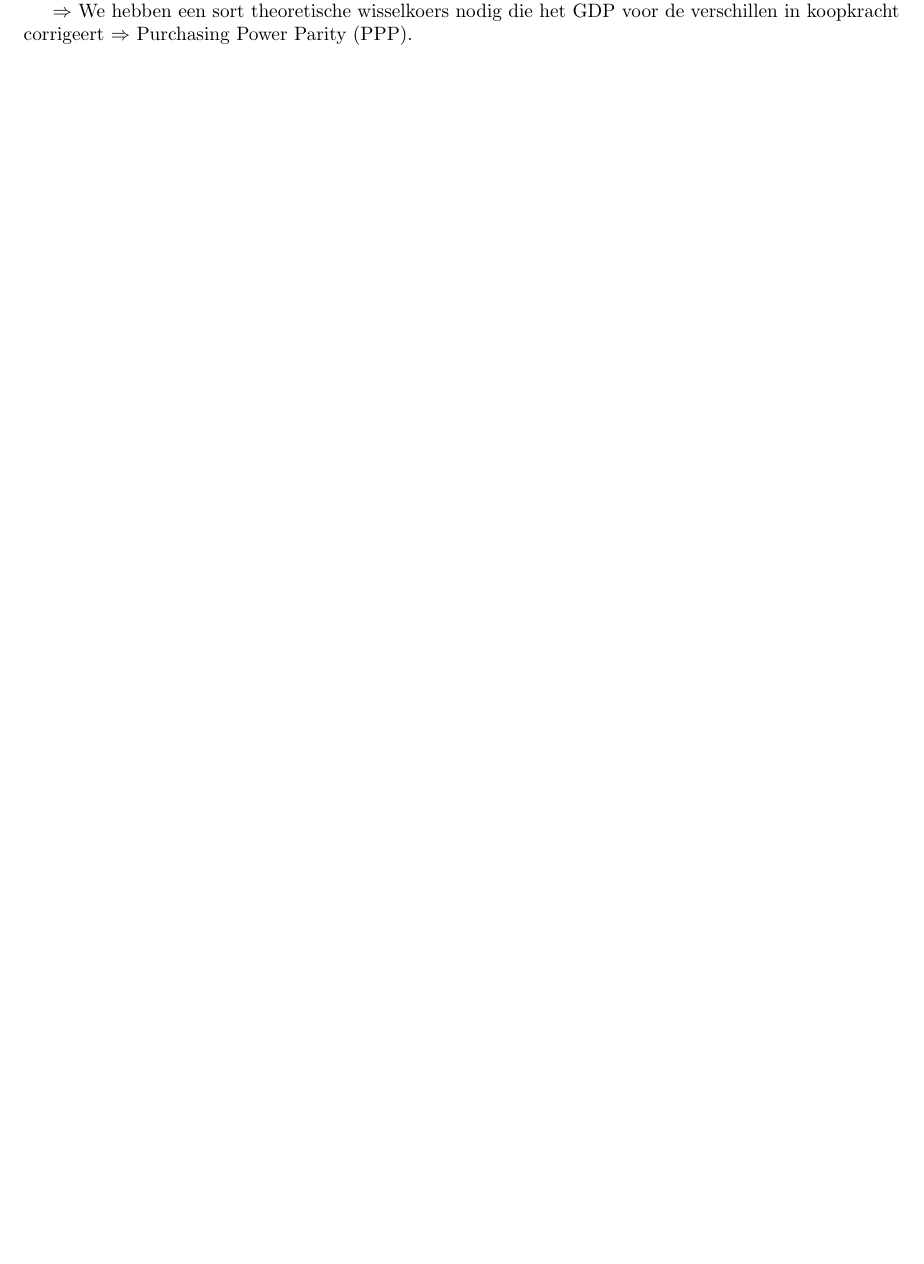
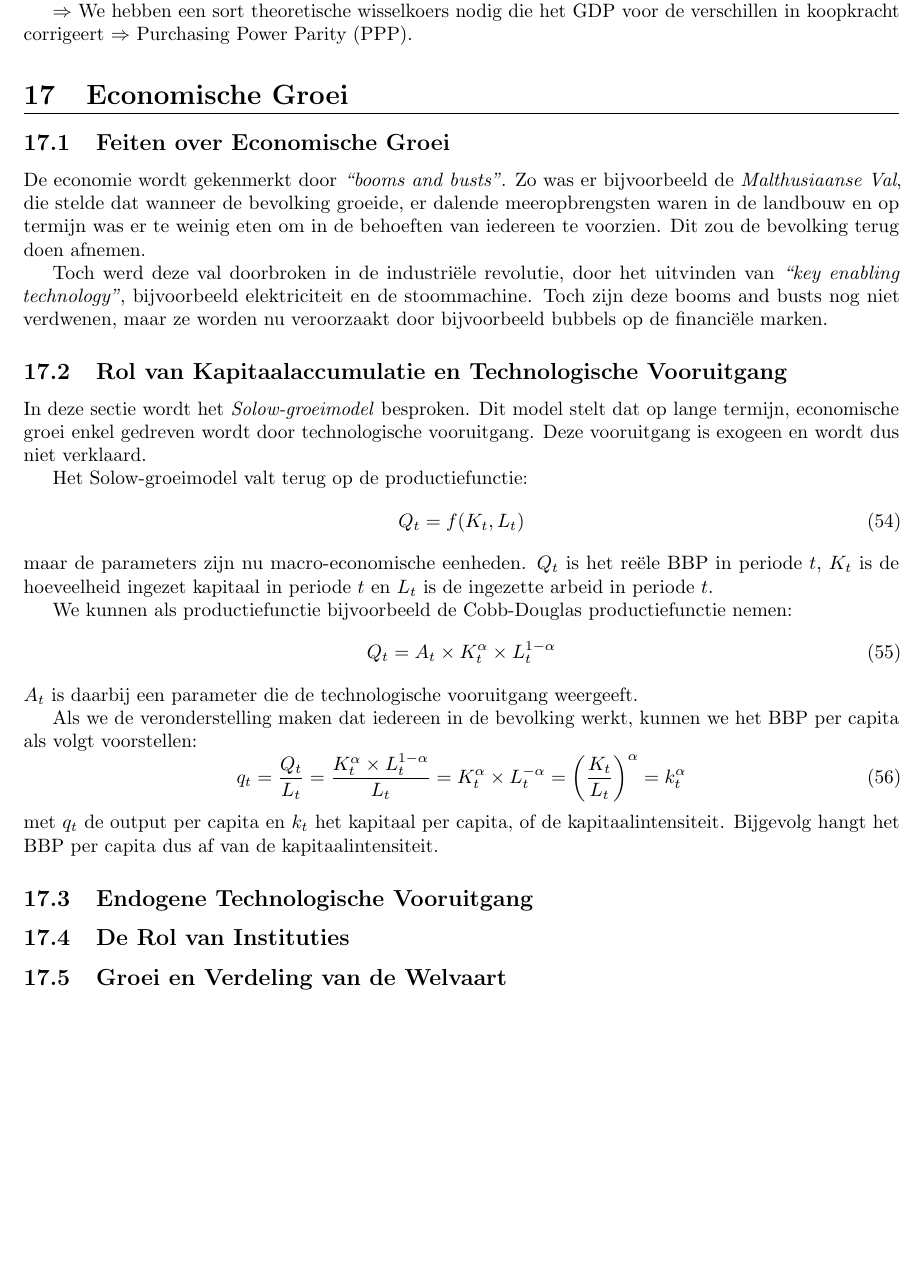
Before and after one commit to KULSummaries/EconomieEenInleiding, a LaTeX document (main.tex, which reads Parts/17EconomischeGroei.tex): part of page 55 of 55, cut so that both start at the same text, the shorter picture padded with empty space. Compiled offline with pdfLaTeX.

Commit message:
started economical growth

```diff
--- /dev/null
+++ b/Parts/17EconomischeGroei.tex
@@ -0,0 +1,33 @@
+\section{Economische Groei}
+
+\subsection{Feiten over Economische Groei}
+De economie wordt gekenmerkt door \textit{``booms and busts''}. Zo was er bijvoorbeeld de \textit{Malthusiaanse Val}, die stelde dat wanneer de bevolking groeide, er dalende meeropbrengsten waren in de landbouw en op termijn was er te weinig eten om in de behoeften van iedereen te voorzien. Dit zou de bevolking terug doen afnemen.
+
+Toch werd deze val doorbroken in de industri\"ele revolutie, door het uitvinden van \textit{``key enabling technology''}, bijvoorbeeld elektriciteit en de stoommachine. Toch zijn deze booms and busts nog niet verdwenen, maar ze worden nu veroorzaakt door bijvoorbeeld bubbels op de financi\"ele marken.
+
+\subsection{Rol van Kapitaalaccumulatie en Technologische Vooruitgang}
+In deze sectie wordt het \textit{Solow-groeimodel} besproken. Dit model stelt dat op lange termijn, economische groei enkel gedreven wordt door technologische vooruitgang. Deze vooruitgang is exogeen en wordt dus niet verklaard.
+
+Het Solow-groeimodel valt terug op de productiefunctie:
+\begin{equation}
+    Q_t = f(K_t, L_t)
+\end{equation}
+maar de parameters zijn nu macro-economische eenheden. $Q_t$ is het re\"ele BBP in periode $t$, $K_t$ is de hoeveelheid ingezet kapitaal in periode $t$ en $L_t$ is de ingezette arbeid in periode $t$.
+
+We kunnen als productiefunctie bijvoorbeeld de Cobb-Douglas productiefunctie nemen:
+\begin{equation}
+    Q_t = A_t \times K_t^\alpha \times L_t^{1-\alpha}
+\end{equation}
+$A_t$ is daarbij een parameter die de technologische vooruitgang weergeeft.
+
+Als we de veronderstelling maken dat iedereen in de bevolking werkt, kunnen we het BBP per capita als volgt voorstellen:
+\begin{equation}
+    q_t = \frac{Q_t}{L_t} = \frac{K_t^\alpha \times L_t^{1-\alpha}}{L_t} = K_t^\alpha \times L_t^{-\alpha} = \left( \frac{K_t}{L_t} \right)^\alpha = k_t^\alpha
+\end{equation}
+met $q_t$ de output per capita en $k_t$ het kapitaal per capita, of de kapitaalintensiteit. Bijgevolg hangt het BBP per capita dus af van de kapitaalintensiteit.
+
+\subsection{Endogene Technologische Vooruitgang}
+
+\subsection{De Rol van Instituties}
+
+\subsection{Groei en Verdeling van de Welvaart}
```
Also changed, not shown: main.tex (+1 -0 lines).
